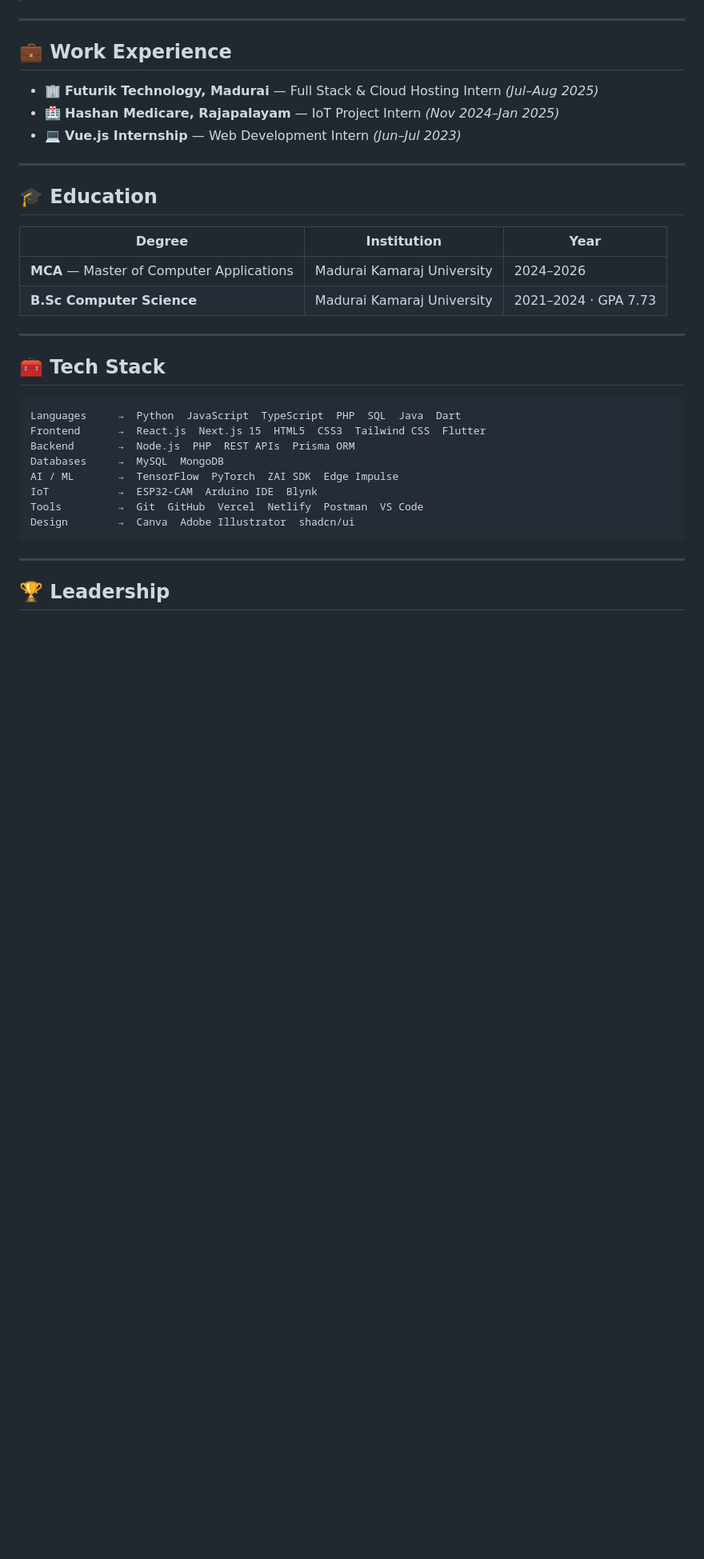
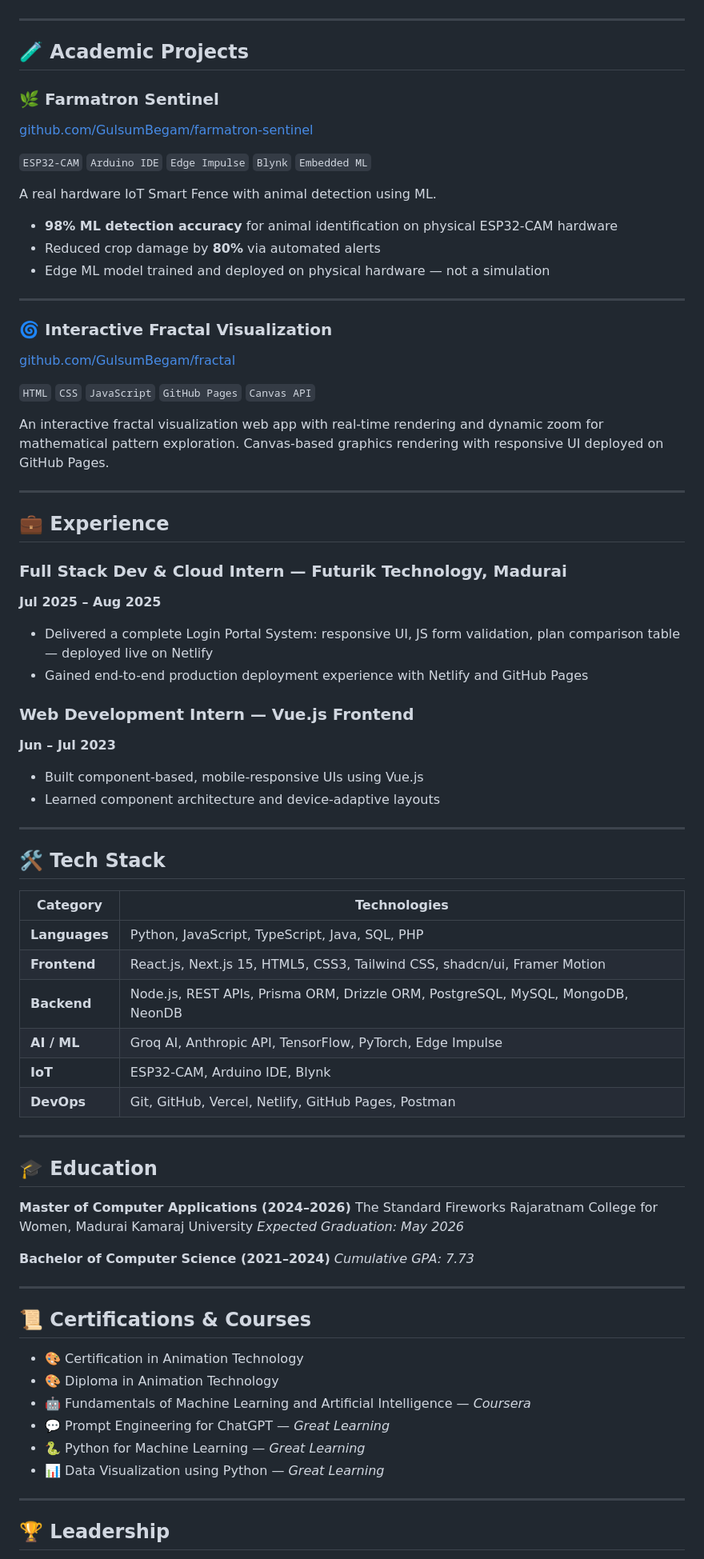
Before and after one commit to GulsumBegam/portfolioGuls, a Markdown page: README.md, the part around one of its changes. Shown at 80% size. Drawn GitHub-style; blank space fills up the shorter version.

````diff
--- a/README.md
+++ b/README.md
@@ -80,35 +69,78 @@ portfolio/
 
 ---
 
-## 💼 Work Experience
+## 🧪 Academic Projects
 
-- 🏢 **Futurik Technology, Madurai** — Full Stack & Cloud Hosting Intern *(Jul–Aug 2025)*
-- 🏥 **Hashan Medicare, Rajapalayam** — IoT Project Intern *(Nov 2024–Jan 2025)*
-- 💻 **Vue.js Internship** — Web Development Intern *(Jun–Jul 2023)*
+### 🌿 Farmatron Sentinel
+[github.com/GulsumBegam/farmatron-sentinel](https://github.com/GulsumBegam/farmatron-sentinel)
+
+`ESP32-CAM` `Arduino IDE` `Edge Impulse` `Blynk` `Embedded ML`
+
+A real hardware IoT Smart Fence with animal detection using ML.
+
+- **98% ML detection accuracy** for animal identification on physical ESP32-CAM hardware
+- Reduced crop damage by **80%** via automated alerts
+- Edge ML model trained and deployed on physical hardware — not a simulation
+
+---
+
+### 🌀 Interactive Fractal Visualization
+[github.com/GulsumBegam/fractal](https://github.com/GulsumBegam/fractal)
+
+`HTML` `CSS` `JavaScript` `GitHub Pages` `Canvas API`
+
+An interactive fractal visualization web app with real-time rendering and dynamic zoom for mathematical pattern exploration. Canvas-based graphics rendering with responsive UI deployed on GitHub Pages.
+
+---
+
+## 💼 Experience
+
+### Full Stack Dev & Cloud Intern — Futurik Technology, Madurai
+**Jul 2025 – Aug 2025**
+
+- Delivered a complete Login Portal System: responsive UI, JS form validation, plan comparison table — deployed live on Netlify
+- Gained end-to-end production deployment experience with Netlify and GitHub Pages
+
+### Web Development Intern — Vue.js Frontend
+**Jun – Jul 2023**
+
+- Built component-based, mobile-responsive UIs using Vue.js
+- Learned component architecture and device-adaptive layouts
+
+---
+
+## 🛠️ Tech Stack
+
+| Category | Technologies |
+|----------|-------------|
+| **Languages** | Python, JavaScript, TypeScript, Java, SQL, PHP |
+| **Frontend** | React.js, Next.js 15, HTML5, CSS3, Tailwind CSS, shadcn/ui, Framer Motion |
+| **Backend** | Node.js, REST APIs, Prisma ORM, Drizzle ORM, PostgreSQL, MySQL, MongoDB, NeonDB |
+| **AI / ML** | Groq AI, Anthropic API, TensorFlow, PyTorch, Edge Impulse |
+| **IoT** | ESP32-CAM, Arduino IDE, Blynk |
+| **DevOps** | Git, GitHub, Vercel, Netlify, GitHub Pages, Postman |
 
 ---
 
 ## 🎓 Education
 
-| Degree | Institution | Year |
-|--------|-------------|------|
-| **MCA** — Master of Computer Applications | Madurai Kamaraj University | 2024–2026 |
-| **B.Sc Computer Science** | Madurai Kamaraj University | 2021–2024 · GPA 7.73 |
+**Master of Computer Applications (2024–2026)**
+The Standard Fireworks Rajaratnam College for Women, Madurai Kamaraj University
+*Expected Graduation: May 2026*
+
+**Bachelor of Computer Science (2021–2024)**
+*Cumulative GPA: 7.73*
 
 ---
 
-## 🧰 Tech Stack
+## 📜 Certifications & Courses
 
-```
-Languages     →  Python  JavaScript  TypeScript  PHP  SQL  Java  Dart
-Frontend      →  React.js  Next.js 15  HTML5  CSS3  Tailwind CSS  Flutter
-Backend       →  Node.js  PHP  REST APIs  Prisma ORM
-Databases     →  MySQL  MongoDB
-AI / ML       →  TensorFlow  PyTorch  ZAI SDK  Edge Impulse
-IoT           →  ESP32-CAM  Arduino IDE  Blynk
-Tools         →  Git  GitHub  Vercel  Netlify  Postman  VS Code
-Design        →  Canva  Adobe Illustrator  shadcn/ui
-```
+- 🎨 Certification in Animation Technology
+- 🎨 Diploma in Animation Technology
+- 🤖 Fundamentals of Machine Learning and Artificial Intelligence — *Coursera*
+- 💬 Prompt Engineering for ChatGPT — *Great Learning*
+- 🐍 Python for Machine Learning — *Great Learning*
+- 📊 Data Visualization using Python — *Great Learning*
 
 ---
 
````
Also changed, not shown: other parts of README.md (+54 -94 lines).
